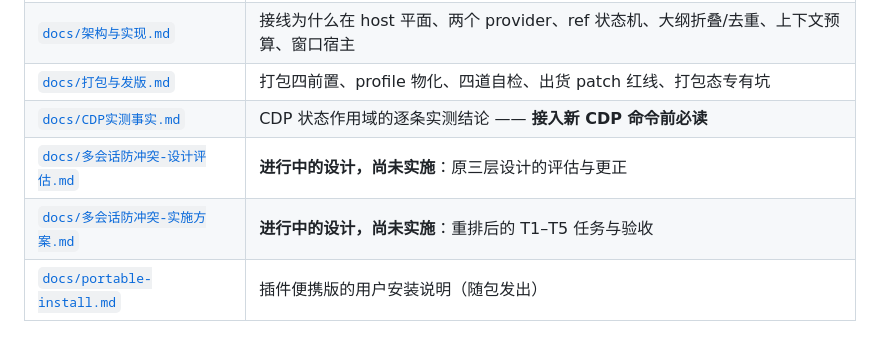
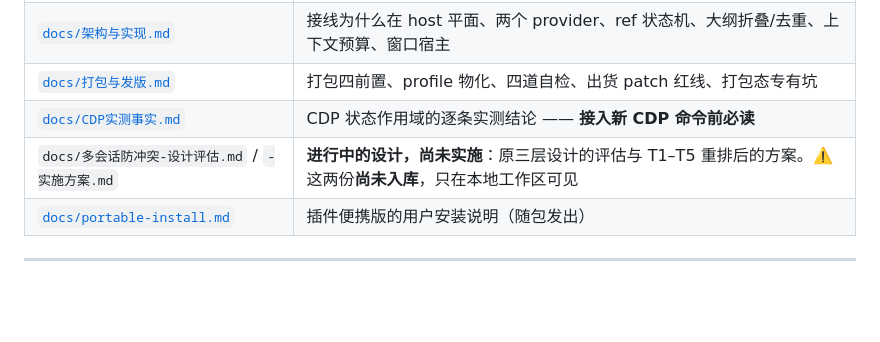
Before and after one commit to sdegongzuo/dsh-webops-plugin, a Markdown page: README.md, the part around the change. Drawn GitHub-style; blank space fills up the shorter version.

Commit message:
docs(readme): 去掉指向未入库文档的死链
上一提交把文档索引表里的「多会话防冲突」两行写成了 markdown 链接，
但那两份设计稿按约定尚未入库 → 在 GitHub 上是 404。

改成不带链接的说明行，并标注「尚未入库、只在本地工作区可见」。
顺带对 README 与 4 份新文档做了一遍链接自检，确认：相对链接全部可解析、
章节互引（打包与发版 §6/§7/§9、架构与实现 §11、CDP实测事实 §3/§4/§5）目标都在。

```diff
--- a/README.md
+++ b/README.md
@@ -203,8 +203,7 @@ pnpm run verify:portable -- --dir /path/to/解压后的目录 \
 | [`docs/架构与实现.md`](docs/架构与实现.md) | 接线为什么在 host 平面、两个 provider、ref 状态机、大纲折叠/去重、上下文预算、窗口宿主 |
 | [`docs/打包与发版.md`](docs/打包与发版.md) | 打包四前置、profile 物化、四道自检、出货 patch 红线、打包态专有坑 |
 | [`docs/CDP实测事实.md`](docs/CDP实测事实.md) | CDP 状态作用域的逐条实测结论 —— **接入新 CDP 命令前必读** |
-| [`docs/多会话防冲突-设计评估.md`](docs/多会话防冲突-设计评估.md) | **进行中的设计，尚未实施**：原三层设计的评估与更正 |
-| [`docs/多会话防冲突-实施方案.md`](docs/多会话防冲突-实施方案.md) | **进行中的设计，尚未实施**：重排后的 T1–T5 任务与验收 |
+| `docs/多会话防冲突-设计评估.md` / `-实施方案.md` | **进行中的设计，尚未实施**：原三层设计的评估与 T1–T5 重排后的方案。⚠️ 这两份**尚未入库**，只在本地工作区可见 |
 | [`docs/portable-install.md`](docs/portable-install.md) | 插件便携版的用户安装说明（随包发出） |
 
 ---
```
